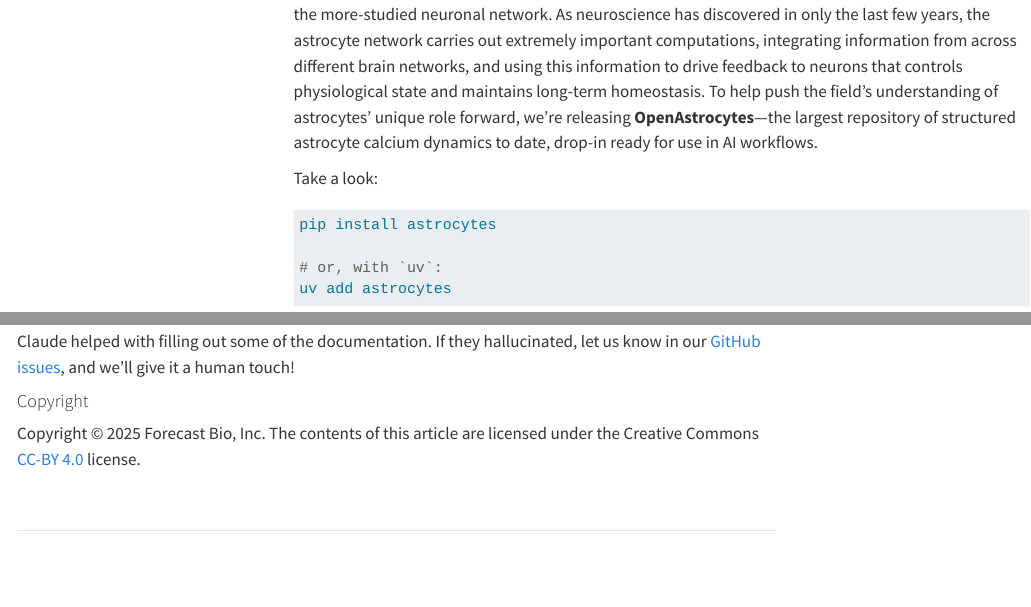
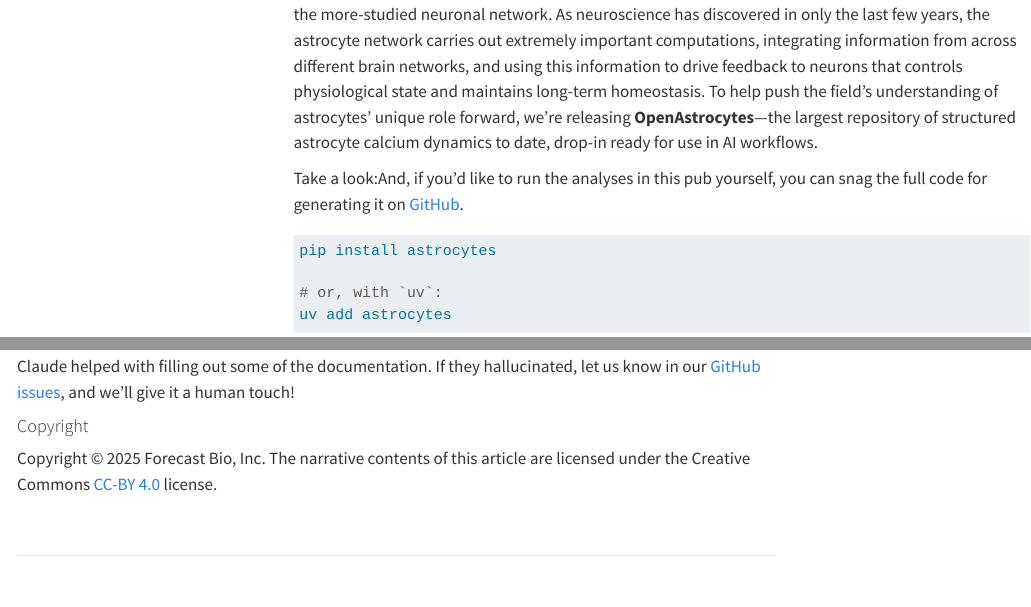
Before and after one commit to forecast-bio/pub-open-astrocytes, a Quarto document (quarto/index.qmd): the page in a window 1100 px wide, from 380 px down, and a second part further down, joined at a grey line. Rendered offline with R 4.5, knitr and Pandoc in place of Quarto, with nearby package versions; the code chunks are not run, so their results and figures are left out; menus at the side of the page are left out; long lines of code are wrapped.

Commit message:
added a bit of extra linking to the github repo

````diff
--- a/quarto/index.qmd
+++ b/quarto/index.qmd
@@ -3,23 +3,24 @@
 subtitle: '<span class="dark-highlight">AI-ready dynamic activity from the astrocyte network</span>'
 
 title-block-banner: img/astro-banner.png
+
 author-title: ''
 affiliation-title: ''
+
 published-title: 'Latest (v1.2)'
 # modified-title: 'Updated'
 
 author:
     - name: Maxine Levesque
       email: maxine@forecast.bio
-    #   affiliation: " "
 
     - name: Kira Poskanzer
       email: kira@forecast.bio
 
+    # This is a quick n dirty way to get the right spacing
     - name: " "
 
 date: 23 November 2025
-# date-modified: 31 October 2025
 
 toc-title: "OpenAstrocytes"
 
@@ -28,21 +29,22 @@
   - inline-svg
 
 reference-location: margin
-# cap-location: margin
-# citation-location: margin
 bibliography: references.bib
 csl: csl/science.csl
 
 execute:
-    # freeze: true
+    freeze: true
     cache: true
+
+repo-url: https://github.com/forecast-bio/pub-open-astrocytes
+repo-actions: [source, issue]
 ---
 
 ## tl;dr
 
 Astrocytes make up about a third of the cells in your brain, and form a second, distinct brain network from the more-studied neuronal network. As neuroscience has discovered in only the last few years, the astrocyte network carries out extremely important computations, integrating information from across different brain networks, and using this information to drive feedback to neurons that controls physiological state and maintains long-term homeostasis. To help push the field's understanding of astrocytes' unique role forward, we're releasing **OpenAstrocytes**---the largest repository of structured astrocyte calcium dynamics to date, drop-in ready for use in AI workflows.
 
-Take a look:
+Take a look:[And, if you'd like to run the analyses in this pub yourself, you can snag the full code for generating it on [GitHub](https://github.com/forecast-bio/pub-open-astrocytes).]{.aside}
 
 ``` bash
 pip install astrocytes
@@ -1672,7 +1674,7 @@
 Claude helped with filling out some of the documentation. If they hallucinated, let us know in our [GitHub issues](https://github.com/forecast-bio/pub-open-astrocytes/issues), and we'll give it a human touch!
 
 #### Copyright
-Copyright © 2025 Forecast Bio, Inc. The contents of this article are licensed under the Creative Commons [CC-BY 4.0](https://creativecommons.org/licenses/by/4.0/) license.
+Copyright © 2025 Forecast Bio, Inc. The narrative contents of this article are licensed under the Creative Commons [CC-BY 4.0](https://creativecommons.org/licenses/by/4.0/) license.
 
 
 
````
